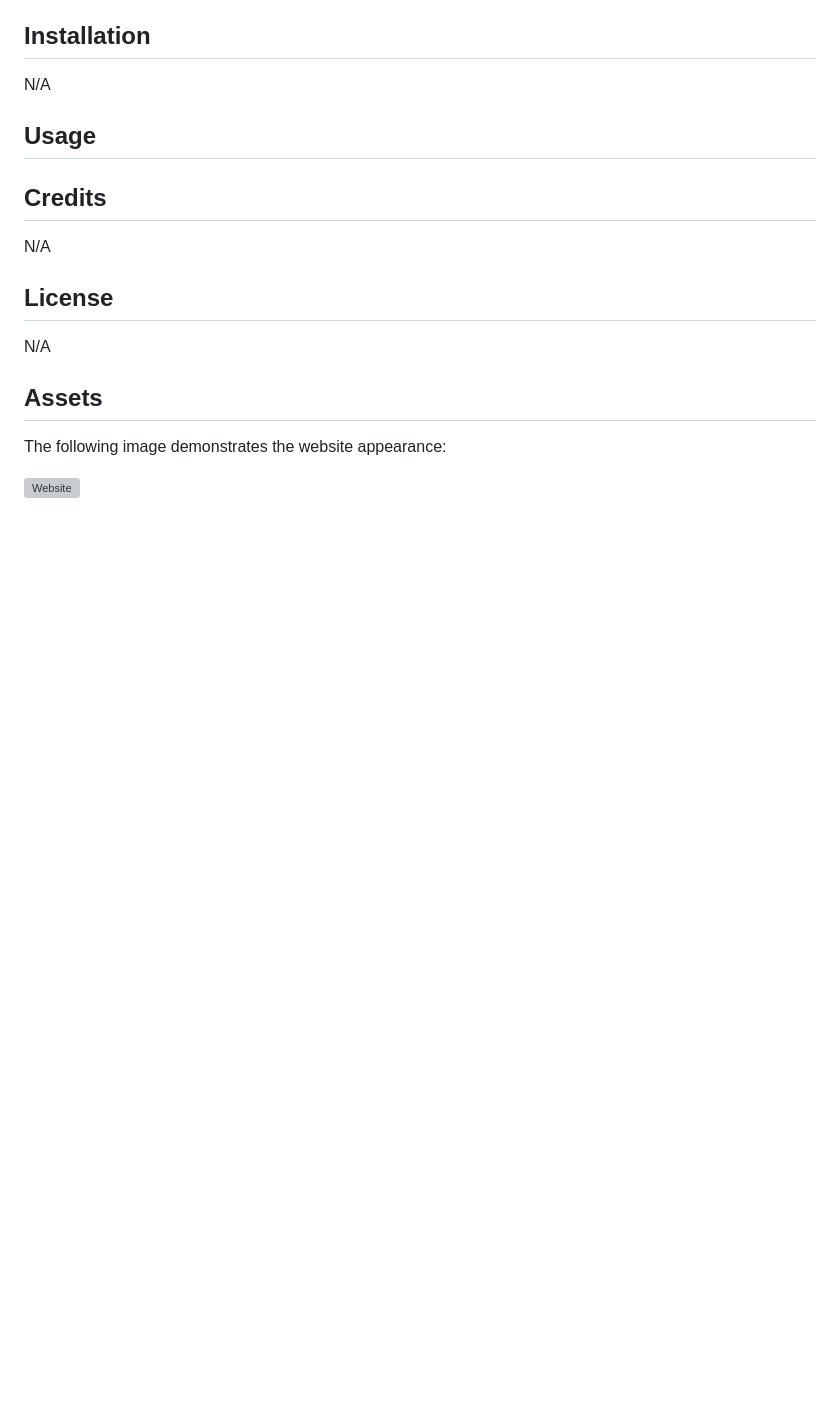
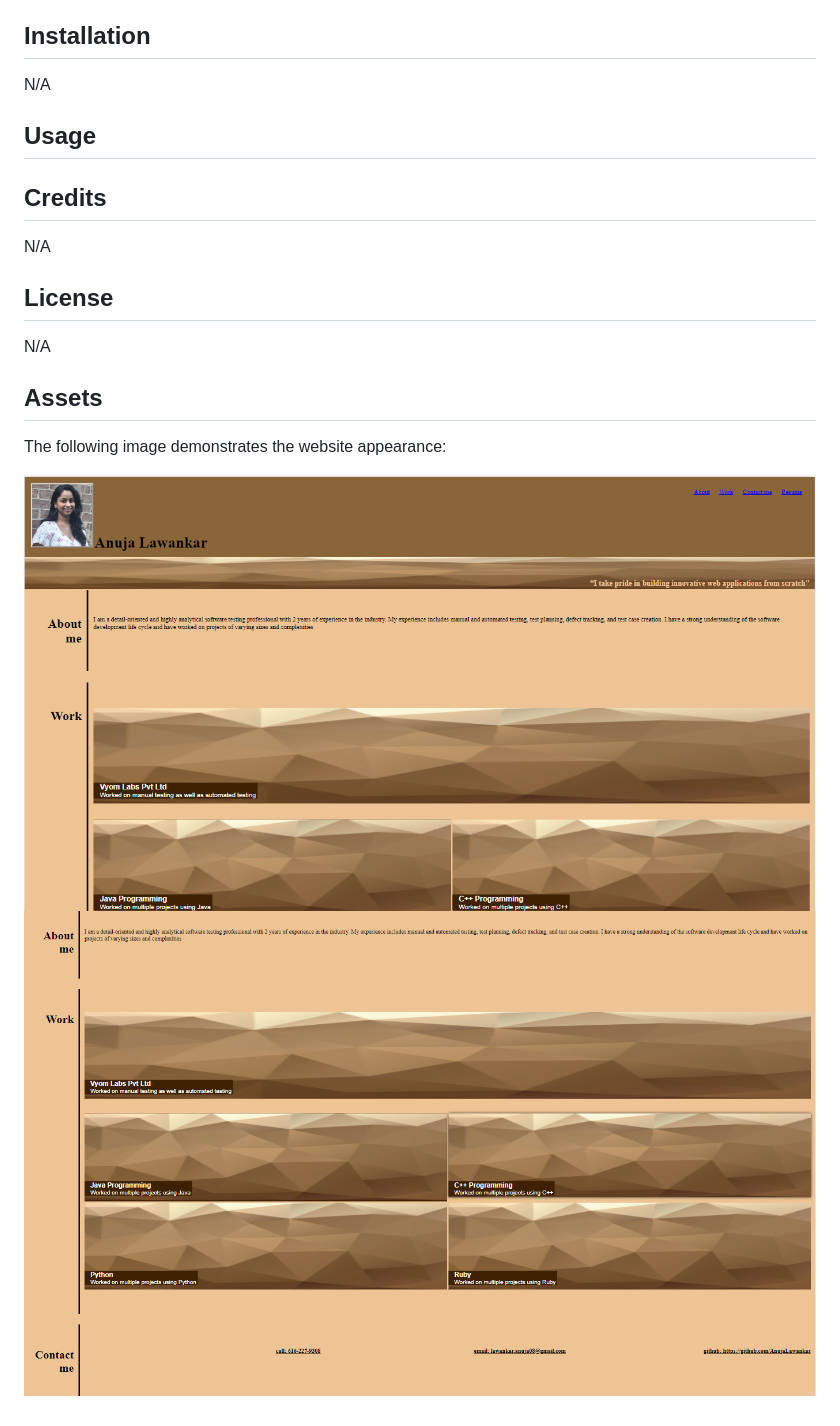
Before and after one commit to AnujaLawankar/2-First-Portfolio-FelxBox, a Markdown page: README.md, the part around the change. Rendered like a GitHub page; pictures changed too: assets/images/screenshot1.png (added), assets/images/screenshot2.png (added); blank space fills up the shorter version; grey boxes are pictures that could not be loaded.

Commit message:
Added screenshot in README file and webpage is ready to deploy

```diff
--- a/README.md
+++ b/README.md
@@ -34,4 +34,5 @@ N/A
 
 The following image demonstrates the website appearance:
 
-![Website](./Develop/assets/images/Screenshot-Assng-module-1.png)
+![Website](./assets/images/screenshot1.png)
+![Website](./assets/images/screenshot2.png)
```
